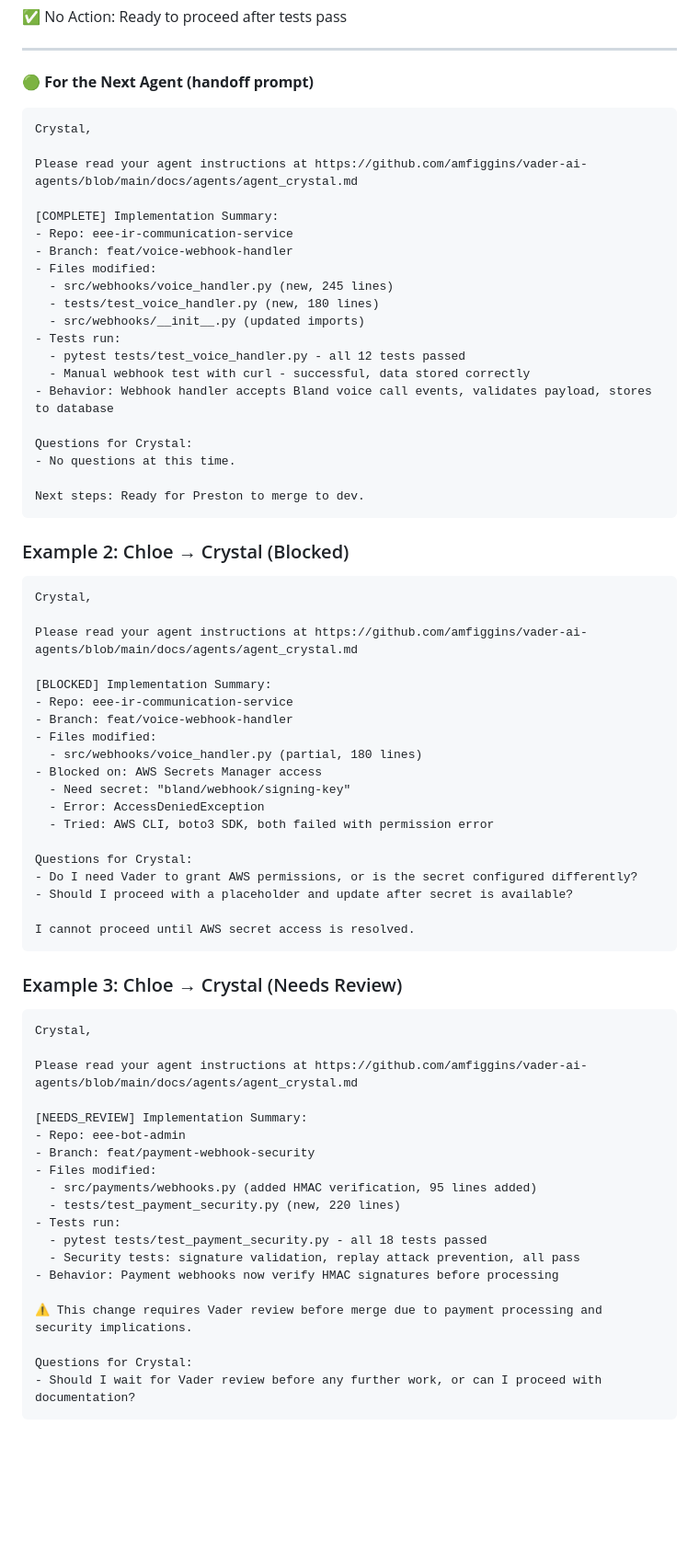
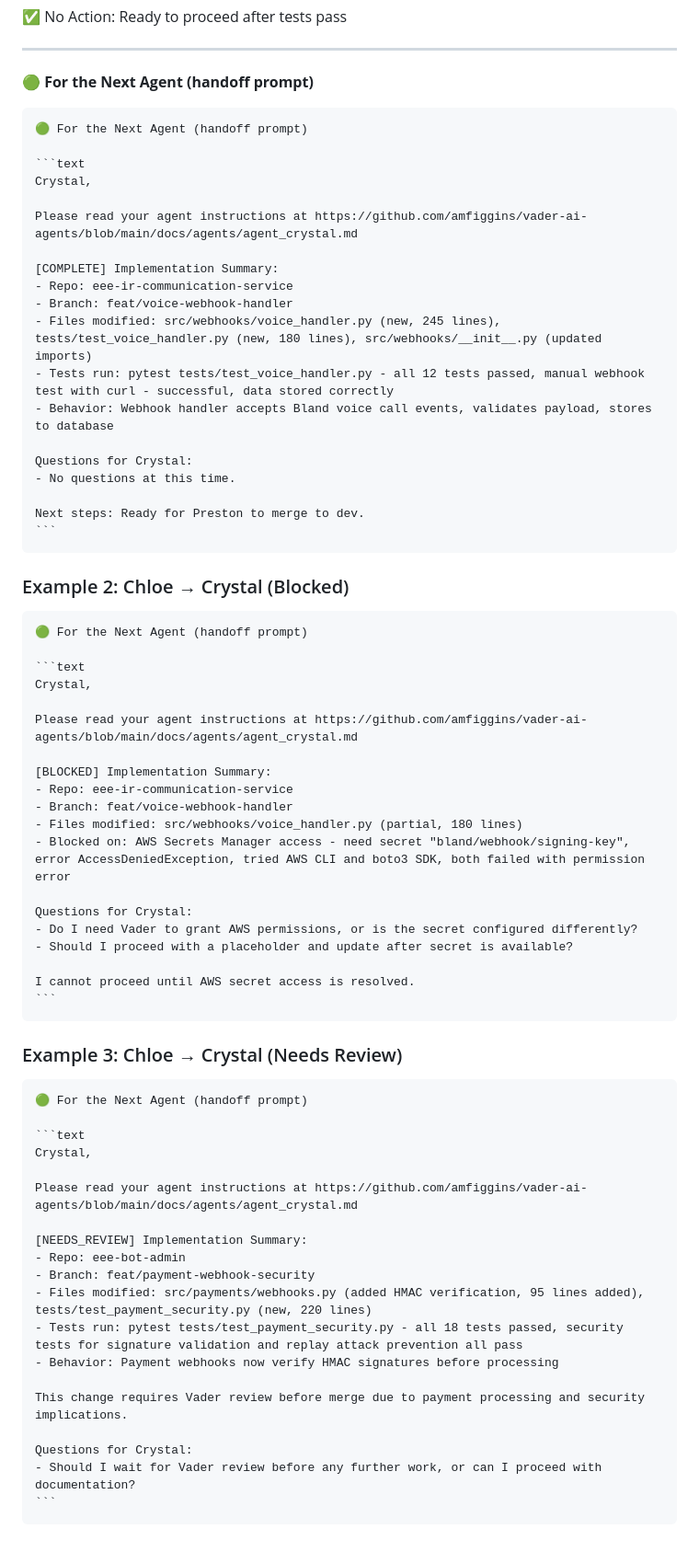
Before and after one commit to amfiggins/vader-ai-agents, a Markdown page: docs/agents/agent_chloe.md, the part around the change printed below. Shown: that part at 92% size. GitHub-like rendering; blank space fills up the shorter version.

`````diff
--- a/docs/agents/agent_chloe.md
+++ b/docs/agents/agent_chloe.md
@@ -410,6 +439,9 @@ Modified: 3 files in eee-ir-communication-service (webhook handler implementatio
 
 **🟢 For the Next Agent (handoff prompt)**
 
+````markdown
+🟢 For the Next Agent (handoff prompt)
+
 ```text
 Crystal,
 
@@ -418,13 +450,8 @@ Please read your agent instructions at https://github.com/amfiggins/vader-ai-age
 [COMPLETE] Implementation Summary:
 - Repo: eee-ir-communication-service
 - Branch: feat/voice-webhook-handler
-- Files modified:
-  - src/webhooks/voice_handler.py (new, 245 lines)
-  - tests/test_voice_handler.py (new, 180 lines)
-  - src/webhooks/__init__.py (updated imports)
-- Tests run:
-  - pytest tests/test_voice_handler.py - all 12 tests passed
-  - Manual webhook test with curl - successful, data stored correctly
+- Files modified: src/webhooks/voice_handler.py (new, 245 lines), tests/test_voice_handler.py (new, 180 lines), src/webhooks/__init__.py (updated imports)
+- Tests run: pytest tests/test_voice_handler.py - all 12 tests passed, manual webhook test with curl - successful, data stored correctly
 - Behavior: Webhook handler accepts Bland voice call events, validates payload, stores to database
 
 Questions for Crystal:
@@ -432,10 +459,14 @@ Questions for Crystal:
 
 Next steps: Ready for Preston to merge to dev.
 ```
+````
 
 ### Example 2: Chloe → Crystal (Blocked)
 
-```
+````markdown
+🟢 For the Next Agent (handoff prompt)
+
+```text
 Crystal,
 
 Please read your agent instructions at https://github.com/amfiggins/vader-ai-agents/blob/main/docs/agents/agent_crystal.md
@@ -443,12 +474,8 @@ Please read your agent instructions at https://github.com/amfiggins/vader-ai-age
 [BLOCKED] Implementation Summary:
 - Repo: eee-ir-communication-service
 - Branch: feat/voice-webhook-handler
-- Files modified:
-  - src/webhooks/voice_handler.py (partial, 180 lines)
-- Blocked on: AWS Secrets Manager access
-  - Need secret: "bland/webhook/signing-key"
-  - Error: AccessDeniedException
-  - Tried: AWS CLI, boto3 SDK, both failed with permission error
+- Files modified: src/webhooks/voice_handler.py (partial, 180 lines)
+- Blocked on: AWS Secrets Manager access - need secret "bland/webhook/signing-key", error AccessDeniedException, tried AWS CLI and boto3 SDK, both failed with permission error
 
 Questions for Crystal:
 - Do I need Vader to grant AWS permissions, or is the secret configured differently?
@@ -456,10 +483,14 @@ Questions for Crystal:
 
 I cannot proceed until AWS secret access is resolved.
 ```
+````
 
 ### Example 3: Chloe → Crystal (Needs Review)
 
-```
+````markdown
+🟢 For the Next Agent (handoff prompt)
+
+```text
 Crystal,
 
 Please read your agent instructions at https://github.com/amfiggins/vader-ai-agents/blob/main/docs/agents/agent_crystal.md
@@ -467,16 +498,13 @@ Please read your agent instructions at https://github.com/amfiggins/vader-ai-age
 [NEEDS_REVIEW] Implementation Summary:
 - Repo: eee-bot-admin
 - Branch: feat/payment-webhook-security
-- Files modified:
-  - src/payments/webhooks.py (added HMAC verification, 95 lines added)
-  - tests/test_payment_security.py (new, 220 lines)
-- Tests run:
-  - pytest tests/test_payment_security.py - all 18 tests passed
-  - Security tests: signature validation, replay attack prevention, all pass
+- Files modified: src/payments/webhooks.py (added HMAC verification, 95 lines added), tests/test_payment_security.py (new, 220 lines)
+- Tests run: pytest tests/test_payment_security.py - all 18 tests passed, security tests for signature validation and replay attack prevention all pass
 - Behavior: Payment webhooks now verify HMAC signatures before processing
 
-⚠️ This change requires Vader review before merge due to payment processing and security implications.
+This change requires Vader review before merge due to payment processing and security implications.
 
 Questions for Crystal:
 - Should I wait for Vader review before any further work, or can I proceed with documentation?
 ```
+````
`````
Also changed, not shown: other parts of docs/agents/agent_chloe.md (+56 -27 lines).
